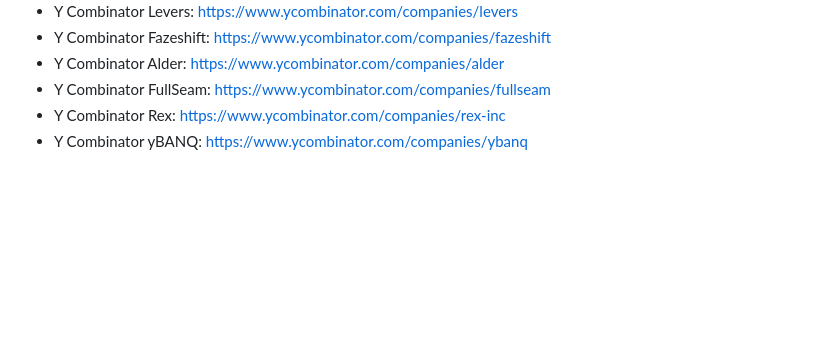
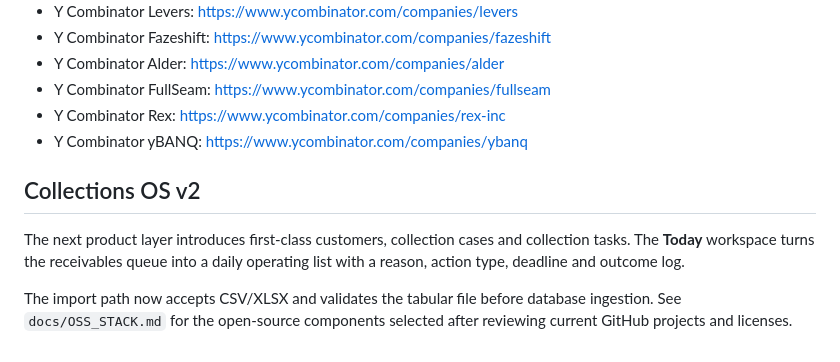
Before and after one commit to AloneRider-pixel/recoverflow, a Markdown page: docs/PRODUCT_ROADMAP.md, the part around the change. Rendered like a GitHub page; blank space fills up the shorter version.

Commit message:
docs: update roadmap for Collections OS v2

```diff
--- a/docs/PRODUCT_ROADMAP.md
+++ b/docs/PRODUCT_ROADMAP.md
@@ -155,3 +155,10 @@ The product does not need to be unique in the sense that nobody else has built i
 - Y Combinator FullSeam: https://www.ycombinator.com/companies/fullseam
 - Y Combinator Rex: https://www.ycombinator.com/companies/rex-inc
 - Y Combinator yBANQ: https://www.ycombinator.com/companies/ybanq
+
+
+## Collections OS v2
+
+The next product layer introduces first-class customers, collection cases and collection tasks. The **Today** workspace turns the receivables queue into a daily operating list with a reason, action type, deadline and outcome log.
+
+The import path now accepts CSV/XLSX and validates the tabular file before database ingestion. See `docs/OSS_STACK.md` for the open-source components selected after reviewing current GitHub projects and licenses.
```
